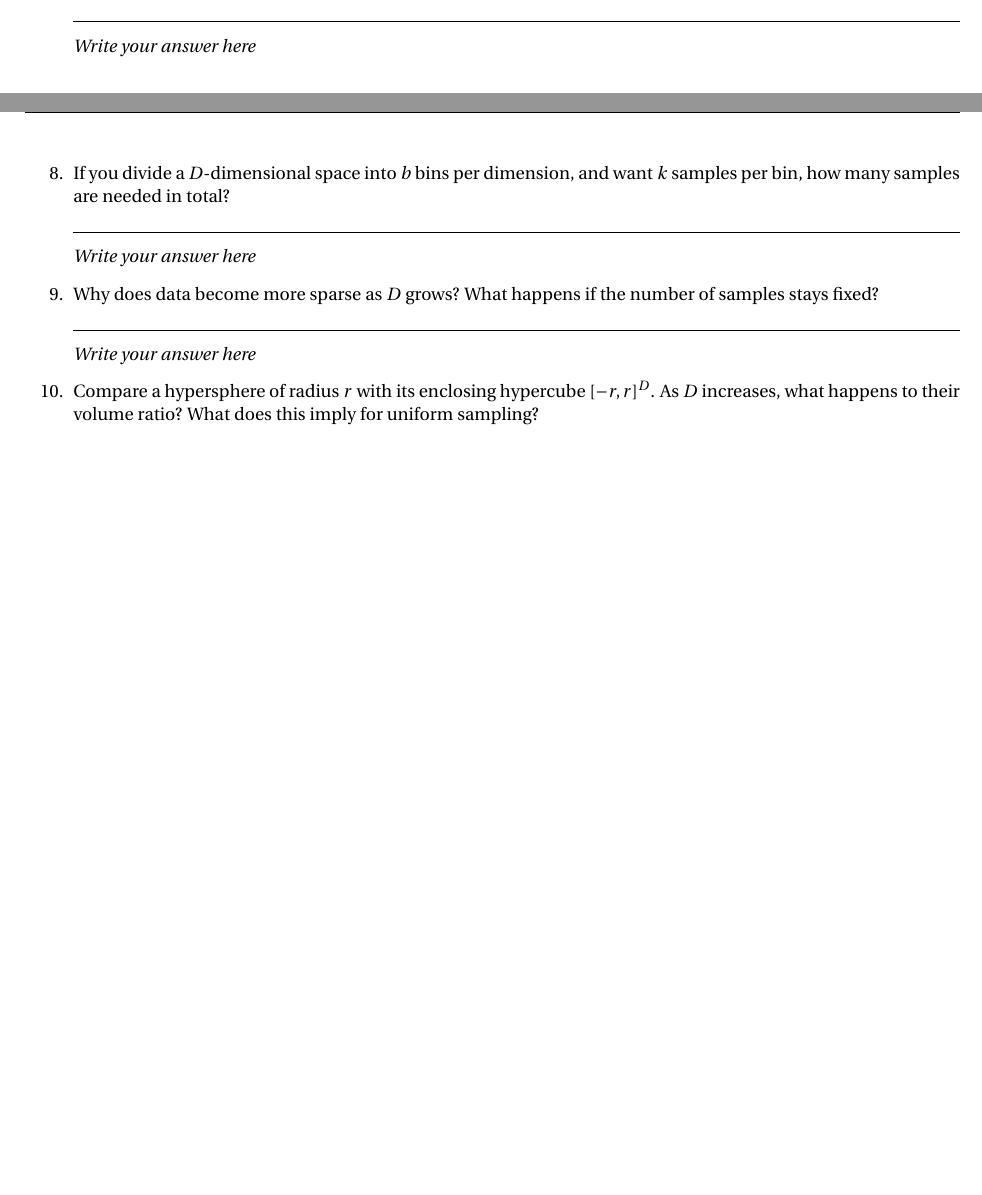
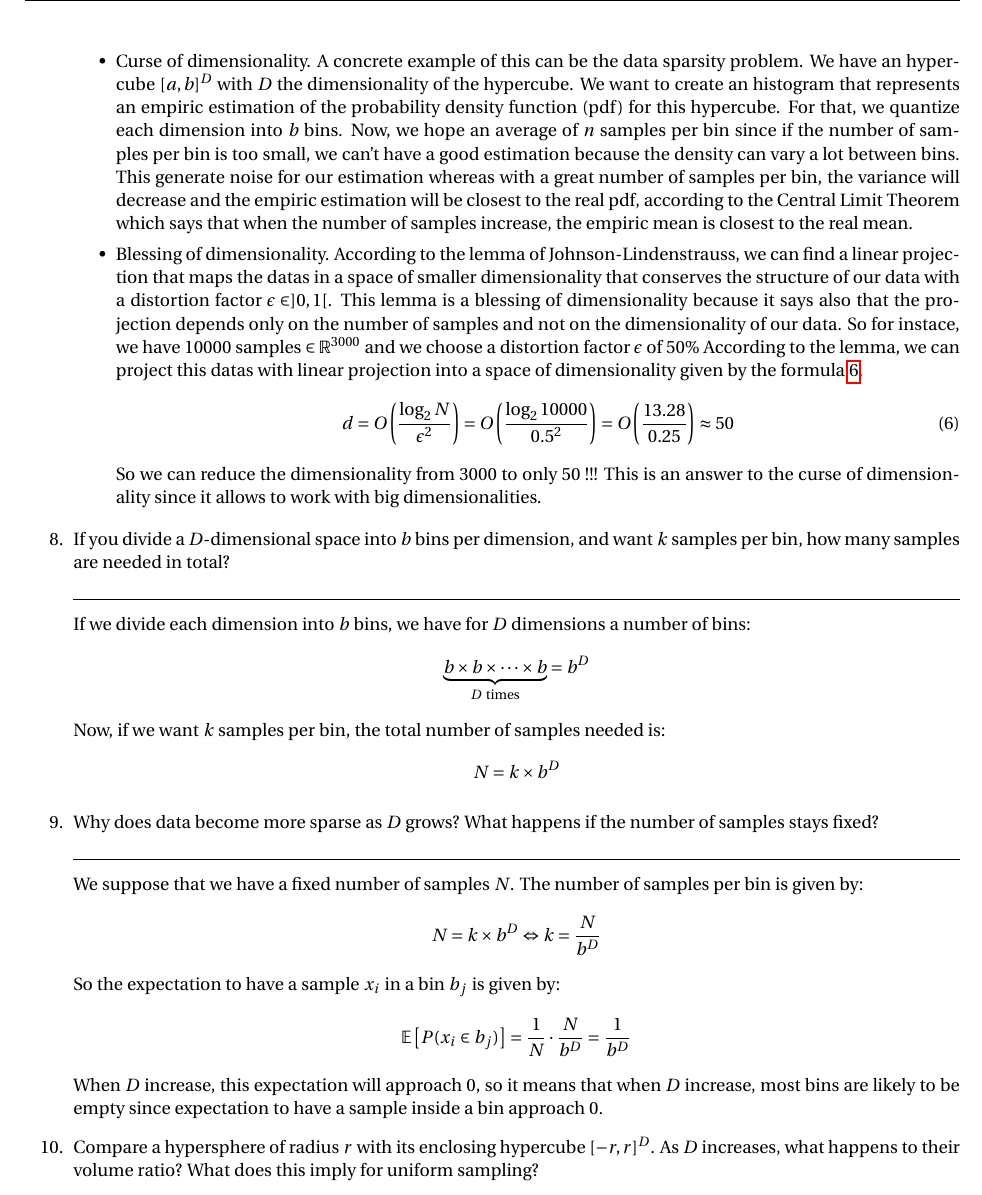
Before and after one commit to Arkanthara/data_science, a Quarto document (report/tp1.qmd): two parts of pages 3 and 4 of 6 before the commit and part of page 4 of 7 after it, the two joined at a grey line, cut at the place of the change, the shorter picture padded with empty space. The pictures show the output file report/_manuscript/_pdf/tp1.pdf that the author committed with the source.

Commit message:
Backup... 9 done

```diff
--- a/report/tp1.qmd
+++ b/report/tp1.qmd
@@ -155,19 +155,48 @@ $$\boldsymbol{\sigma} = \begin{pmatrix} \sqrt{7.44} & \sqrt{5.2} & \sqrt{2.16} \
 
     \hrulefill
 
-    _Write your answer here_
+    - Curse of dimensionality.
+    A concrete example of this can be the data sparsity problem.
+    We have an hypercube $[a, b]^D$ with $D$ the dimensionality of the hypercube.
+    We want to create an histogram that represents an empiric estimation of the probability density function (pdf) for this hypercube.
+    For that, we quantize each dimension into $b$ bins.
+    Now, we hope an average of $n$ samples per bin since if the number of samples per bin is too small, we can't have a good estimation because the density can vary a lot between bins.
+    This generate noise for our estimation whereas with a great number of samples per bin, the variance will decrease and the empiric estimation will be closest to the real pdf, according to the Central Limit Theorem which says that when the number of samples increase, the empiric mean is closest to the real mean.
+
+    - Blessing of dimensionality.
+    According to the lemma of Johnson-Lindenstrauss, we can find a linear projection that maps the datas in a space of smaller dimensionality that conserves the structure of our data with a distortion factor $\epsilon \in ]0, 1[$.
+    This lemma is a blessing of dimensionality because it says also that the projection depends only on the number of samples and not on the dimensionality of our data.
+    So for instace, we have $10 000$ samples $\in \mathbb{R}^{3000}$ and we choose a distortion factor $\epsilon$ of $50\%$
+    According to the lemma, we can project this datas with linear projection into a space of dimensionality given by the formula [-@eq-dim].
+    $$d = O\left( \frac{\log_2 N}{\epsilon^2} \right)
+    = O\left( \frac{\log_2 10000}{0.5^2} \right)
+    = O\left( \frac{13.28}{0.25} \right)
+    \approx 50$$ {#eq-dim}
+    So we can reduce the dimensionality from $3000$ to only $50$ !!!
+    This is an answer to the curse of dimensionality since it allows to work with big dimensionalities.
 
 8. If you divide a $D$-dimensional space into $b$ bins per dimension, and want $k$ samples per bin, how many samples are needed in total?
 
     \hrulefill
 
-    _Write your answer here_
+    If we divide each dimension into $b$ bins, we have for $D$ dimensions a number of bins:
+    $$\underbrace{b \times b \times \cdots \times b}_{D\ \text{times}}
+    =b^D$$
+    Now, if we want $k$ samples per bin, the total number of samples needed is:
+    $$N = k \times b^D$$
 
 9. Why does data become more sparse as $D$ grows? What happens if the number of samples stays fixed?
 
     \hrulefill
 
-    _Write your answer here_
+    We suppose that we have a fixed number of samples $N$.
+    The number of samples per bin is given by:
+    $$N = k \times b^D \Leftrightarrow k = \frac{N}{b^D}$$
+    So the expectation to have a sample $x_i$ in a bin $b_j$ is given by:
+    $$\mathbb{E}\left[P(x_i \in b_j)\right]
+    = \frac{1}{N}\cdot\frac{N}{b^D}
+    = \frac{1}{b^D}$$
+    When $D$ increase, this expectation will approach $0$, so it means that when $D$ increase, most bins are likely to be empty since expectation to have a sample inside a bin approach $0$.
 
 10. Compare a hypersphere of radius $r$ with its enclosing hypercube $[-r,r]^D$. As $D$ increases, what happens to their volume ratio? What does this imply for uniform sampling?
 
```
Also changed, not shown: report/_manuscript/_pdf/tp1.pdf.
